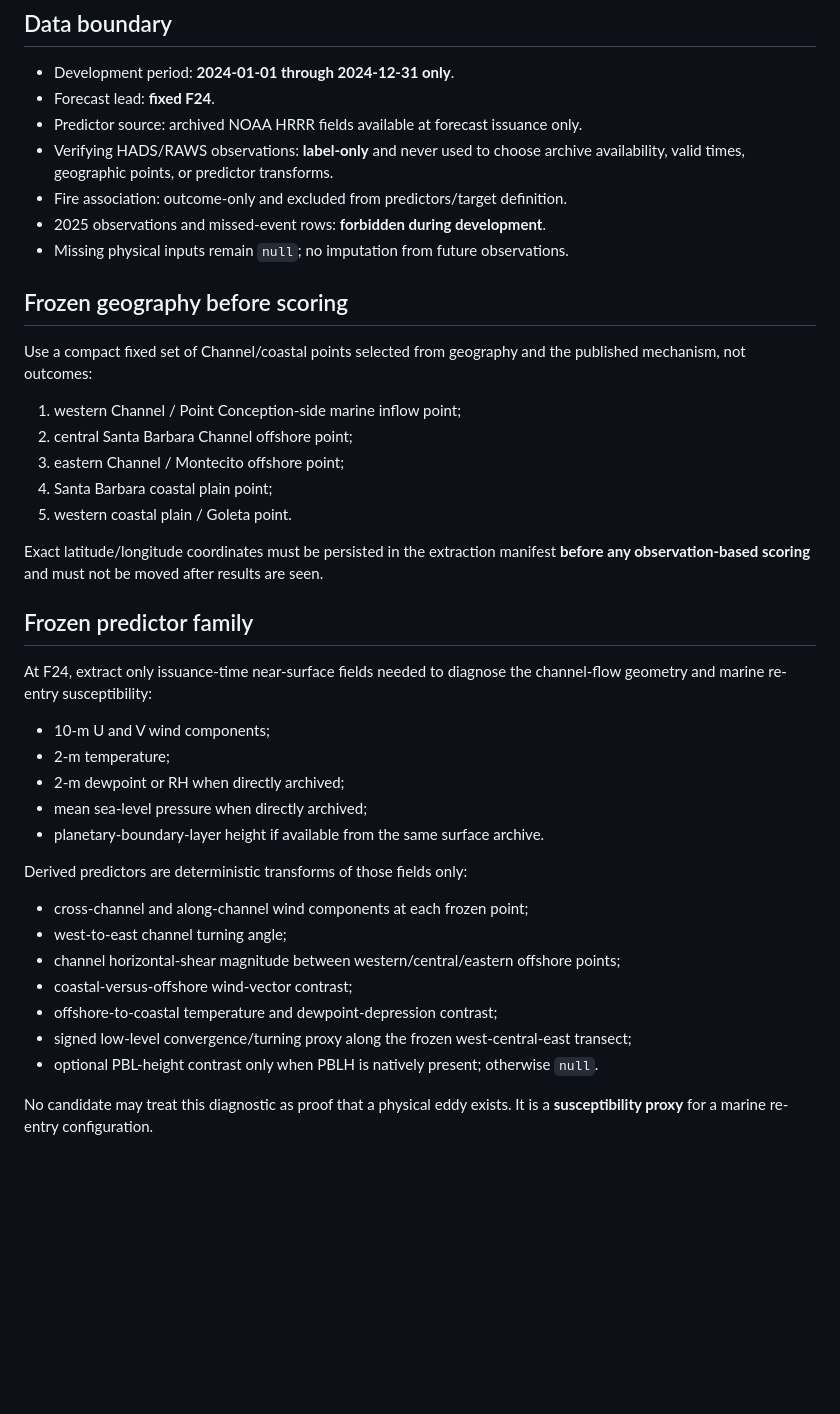
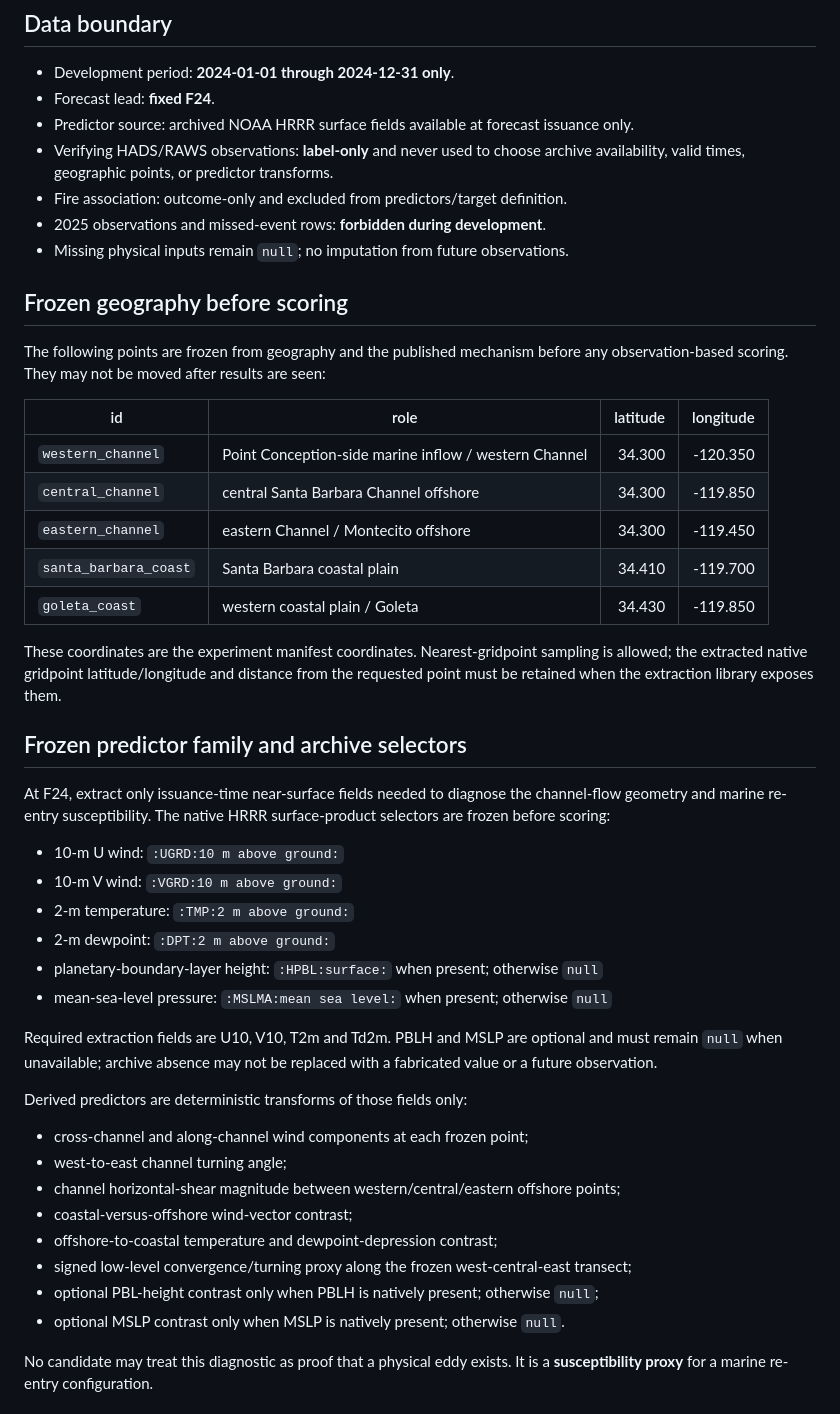
Before and after one commit to SkyFinderRescue/sundowner-intelligence, a Markdown page: research/SI4_CHANNEL_EDDY_MARINE_REENTRY_2024_PREDECLARED.md, the part around the change. Rendered like a GitHub page; blank space fills up the shorter version.

Commit message:
Freeze channel-eddy geography and archive selectors

```diff
--- a/research/SI4_CHANNEL_EDDY_MARINE_REENTRY_2024_PREDECLARED.md
+++ b/research/SI4_CHANNEL_EDDY_MARINE_REENTRY_2024_PREDECLARED.md
@@ -14,7 +14,7 @@ The physical basis is independent of the frozen 2025 holdout. Carvalho et al. (2
 
 - Development period: **2024-01-01 through 2024-12-31 only**.
 - Forecast lead: **fixed F24**.
-- Predictor source: archived NOAA HRRR fields available at forecast issuance only.
+- Predictor source: archived NOAA HRRR surface fields available at forecast issuance only.
 - Verifying HADS/RAWS observations: **label-only** and never used to choose archive availability, valid times, geographic points, or predictor transforms.
 - Fire association: outcome-only and excluded from predictors/target definition.
 - 2025 observations and missed-event rows: **forbidden during development**.
@@ -22,25 +22,30 @@ The physical basis is independent of the frozen 2025 holdout. Carvalho et al. (2
 
 ## Frozen geography before scoring
 
-Use a compact fixed set of Channel/coastal points selected from geography and the published mechanism, not outcomes:
+The following points are frozen from geography and the published mechanism before any observation-based scoring. They may not be moved after results are seen:
 
-1. western Channel / Point Conception-side marine inflow point;
-2. central Santa Barbara Channel offshore point;
-3. eastern Channel / Montecito offshore point;
-4. Santa Barbara coastal plain point;
-5. western coastal plain / Goleta point.
+| id | role | latitude | longitude |
+|---|---|---:|---:|
+| `western_channel` | Point Conception-side marine inflow / western Channel | 34.300 | -120.350 |
+| `central_channel` | central Santa Barbara Channel offshore | 34.300 | -119.850 |
+| `eastern_channel` | eastern Channel / Montecito offshore | 34.300 | -119.450 |
+| `santa_barbara_coast` | Santa Barbara coastal plain | 34.410 | -119.700 |
+| `goleta_coast` | western coastal plain / Goleta | 34.430 | -119.850 |
 
-Exact latitude/longitude coordinates must be persisted in the extraction manifest **before any observation-based scoring** and must not be moved after results are seen.
+These coordinates are the experiment manifest coordinates. Nearest-gridpoint sampling is allowed; the extracted native gridpoint latitude/longitude and distance from the requested point must be retained when the extraction library exposes them.
 
-## Frozen predictor family
+## Frozen predictor family and archive selectors
 
-At F24, extract only issuance-time near-surface fields needed to diagnose the channel-flow geometry and marine re-entry susceptibility:
+At F24, extract only issuance-time near-surface fields needed to diagnose the channel-flow geometry and marine re-entry susceptibility. The native HRRR surface-product selectors are frozen before scoring:
 
-- 10-m U and V wind components;
-- 2-m temperature;
-- 2-m dewpoint or RH when directly archived;
-- mean sea-level pressure when directly archived;
-- planetary-boundary-layer height if available from the same surface archive.
+- 10-m U wind: `:UGRD:10 m above ground:`
+- 10-m V wind: `:VGRD:10 m above ground:`
+- 2-m temperature: `:TMP:2 m above ground:`
+- 2-m dewpoint: `:DPT:2 m above ground:`
+- planetary-boundary-layer height: `:HPBL:surface:` when present; otherwise `null`
+- mean-sea-level pressure: `:MSLMA:mean sea level:` when present; otherwise `null`
+
+Required extraction fields are U10, V10, T2m and Td2m. PBLH and MSLP are optional and must remain `null` when unavailable; archive absence may not be replaced with a fabricated value or a future observation.
 
 Derived predictors are deterministic transforms of those fields only:
 
@@ -50,7 +55,8 @@ Derived predictors are deterministic transforms of those fields only:
 - coastal-versus-offshore wind-vector contrast;
 - offshore-to-coastal temperature and dewpoint-depression contrast;
 - signed low-level convergence/turning proxy along the frozen west-central-east transect;
-- optional PBL-height contrast only when PBLH is natively present; otherwise `null`.
+- optional PBL-height contrast only when PBLH is natively present; otherwise `null`;
+- optional MSLP contrast only when MSLP is natively present; otherwise `null`.
 
 No candidate may treat this diagnostic as proof that a physical eddy exists. It is a **susceptibility proxy** for a marine re-entry configuration.
 
```
